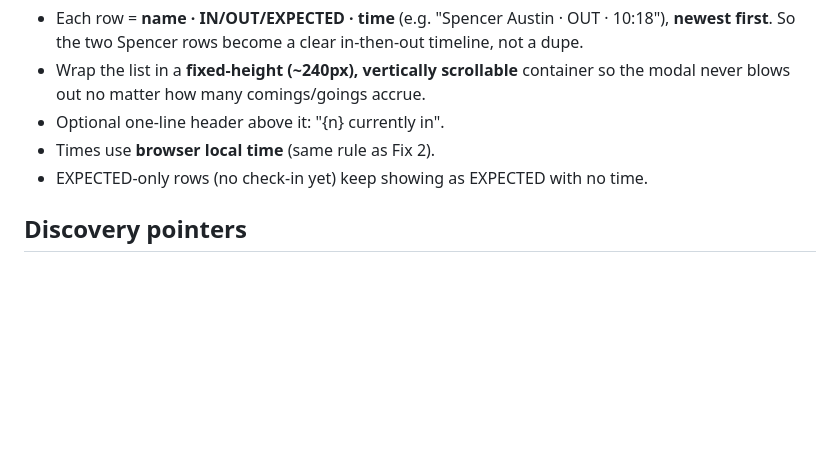
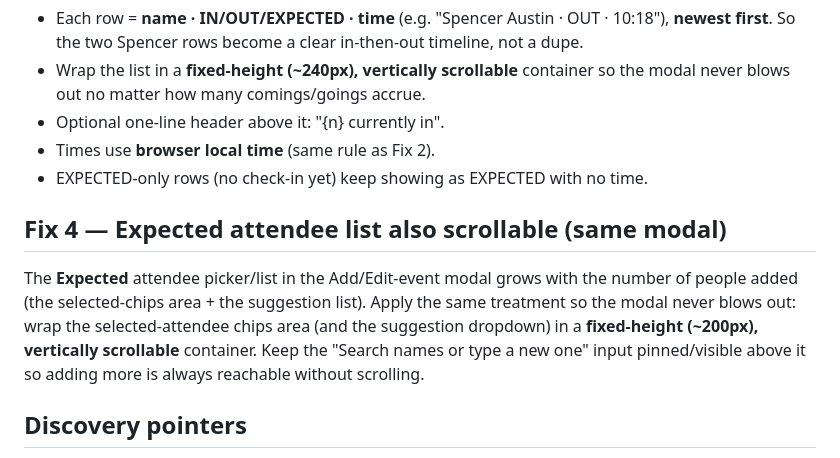
Before and after one commit to BunHead/IRLid, a Markdown page: HANDOVER-AttendanceProgress-v6.1.14.md, the part around the change. Drawn GitHub-style; blank space fills up the shorter version.

Commit message:
v6.1.14 brief: add Fix 4 — Expected attendee list scrollable

```diff
--- a/HANDOVER-AttendanceProgress-v6.1.14.md
+++ b/HANDOVER-AttendanceProgress-v6.1.14.md
@@ -60,6 +60,15 @@ legible and stay compact as it grows:
 - Times use **browser local time** (same rule as Fix 2).
 - EXPECTED-only rows (no check-in yet) keep showing as EXPECTED with no time.
 
+## Fix 4 — Expected attendee list also scrollable (same modal)
+
+The **Expected** attendee picker/list in the Add/Edit-event modal grows with the number of
+people added (the selected-chips area + the suggestion list). Apply the same treatment so
+the modal never blows out: wrap the selected-attendee chips area (and the suggestion
+dropdown) in a **fixed-height (~200px), vertically scrollable** container. Keep the
+"Search names or type a new one" input pinned/visible above it so adding more is always
+reachable without scrolling.
+
 ## Discovery pointers
 - `grep` for the Dashboard attendance render in `Org.html` (the function that builds the
   attendance rows / "Attendance Today" table) — that's where both the bar (header) and the
```
